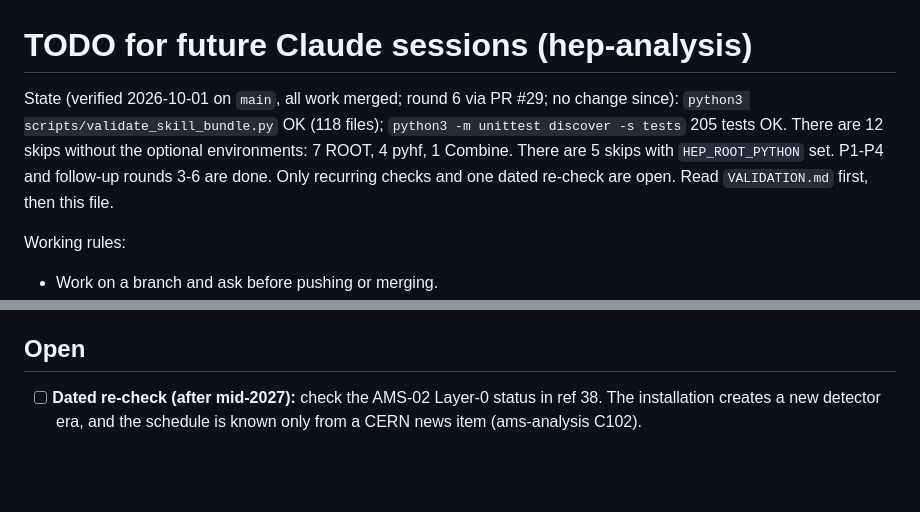
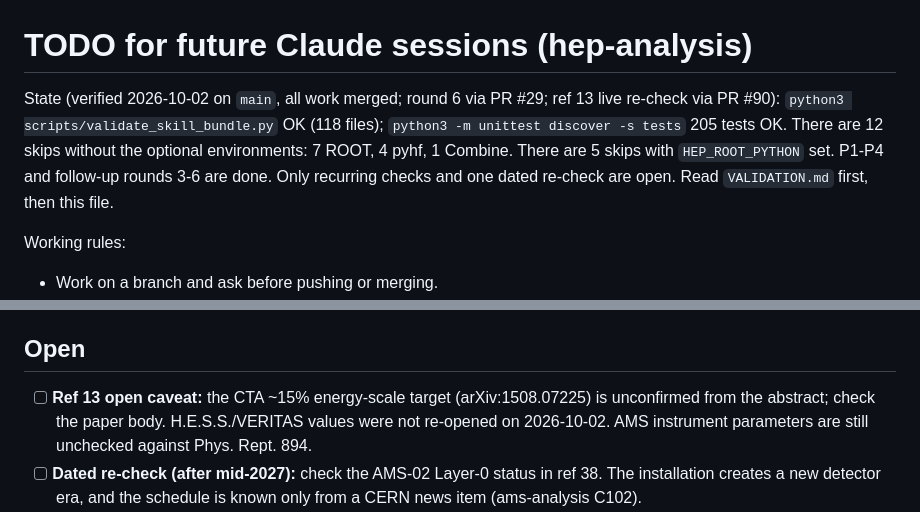
Before and after one commit to hchouTW/agentic-ai-skills, a Markdown page: hep-analysis/TODO.md, 2 parts joined by grey strips. Rendered like a GitHub page; blank space fills up the shorter version.

Commit message:
hep-analysis: TODO state line after the ref 13 re-check
Co-Authored-By: Claude Sonnet 5.5 <noreply@anthropic.com>

```diff
--- a/hep-analysis/TODO.md
+++ b/hep-analysis/TODO.md
@@ -1,6 +1,6 @@
 # TODO for future Claude sessions (hep-analysis)
 
-State (verified 2026-10-01 on `main`, all work merged; round 6 via PR #29; no change since): `python3 scripts/validate_skill_bundle.py` OK (118 files); `python3 -m unittest discover -s tests` 205 tests OK. There are 12 skips without the optional environments: 7 ROOT, 4 pyhf, 1 Combine. There are 5 skips with `HEP_ROOT_PYTHON` set. P1-P4 and follow-up rounds 3-6 are done. Only recurring checks and one dated re-check are open. Read `VALIDATION.md` first, then this file.
+State (verified 2026-10-02 on `main`, all work merged; round 6 via PR #29; ref 13 live re-check via PR #90): `python3 scripts/validate_skill_bundle.py` OK (118 files); `python3 -m unittest discover -s tests` 205 tests OK. There are 12 skips without the optional environments: 7 ROOT, 4 pyhf, 1 Combine. There are 5 skips with `HEP_ROOT_PYTHON` set. P1-P4 and follow-up rounds 3-6 are done. Only recurring checks and one dated re-check are open. Read `VALIDATION.md` first, then this file.
 
 Working rules:
 - Work on a branch and ask before pushing or merging.
@@ -23,6 +23,7 @@ Working rules:
 
 ## Open
 
+- [ ] **Ref 13 open caveat:** the CTA ~15% energy-scale target (arXiv:1508.07225) is unconfirmed from the abstract; check the paper body. H.E.S.S./VERITAS values were not re-opened on 2026-10-02. AMS instrument parameters are still unchecked against Phys. Rept. 894.
 - [ ] **Dated re-check (after mid-2027):** check the AMS-02 Layer-0 status in ref 38. The installation creates a new detector era, and the schedule is known only from a CERN news item (ams-analysis C102).
 - [ ] **Recurring, on any change to references 02/17/37 or the `SKILL.md` invariants:** re-run `tests/prompts.md` on Haiku with `tests/prompts_eval.py`, at least 2 samples per prompt. Last run 2026-09-28 (round 5): 0 FAIL. P08 went from 2/2 PARTIAL to 2 PASS + 1 PARTIAL once the exact command and the Garwood table were put in `SKILL.md`.
 - [ ] **Recurring, after each pass:** update the `VALIDATION.md` header date and counts (file count, test count, skips). Last done 2026-09-28, round 6.
```
